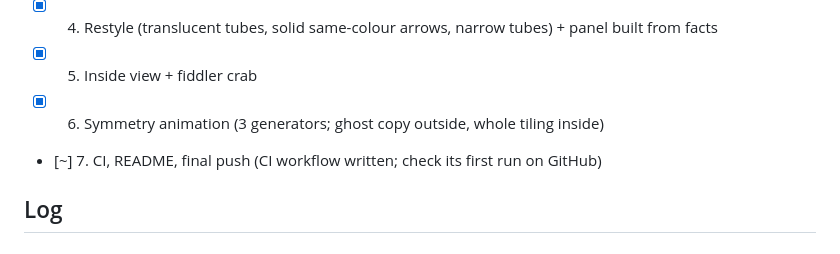
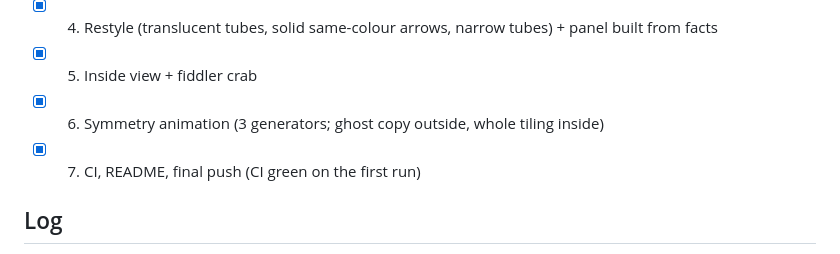
Before and after one commit to summercomplaint/platycosms, a Markdown page: PROGRESS.md, the part around the change. Rendered like a GitHub page.

Commit message:
Progress log: phase 7 done
Co-Authored-By: Claude Sonnet 5.5 <noreply@anthropic.com>

```diff
--- a/PROGRESS.md
+++ b/PROGRESS.md
@@ -24,7 +24,7 @@ Style follows Greg Egan's "Loops Across Space" coloured-cylinder figure. Math so
 - [x] 4. Restyle (translucent tubes, solid same-colour arrows, narrow tubes) + panel built from facts
 - [x] 5. Inside view + fiddler crab
 - [x] 6. Symmetry animation (3 generators; ghost copy outside, whole tiling inside)
-- [~] 7. CI, README, final push (CI workflow written; check its first run on GitHub)
+- [x] 7. CI, README, final push (CI green on the first run)
 
 ## Log
 - v1 (Artifact) and v2 (standalone HTML, CPU-clipped closed meshes) done before this repo existed; see `legacy/`.
```
